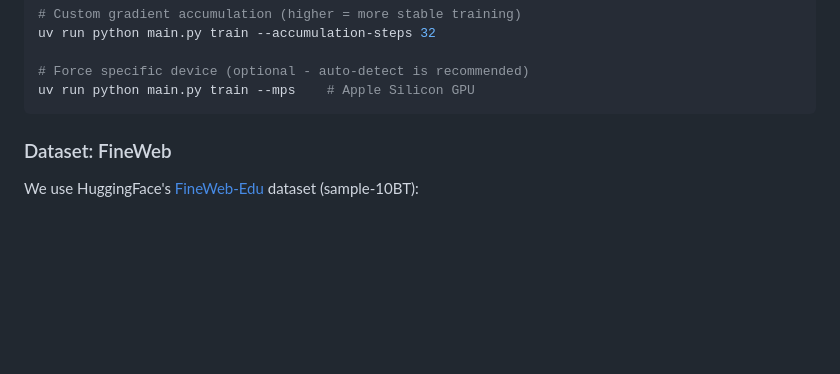
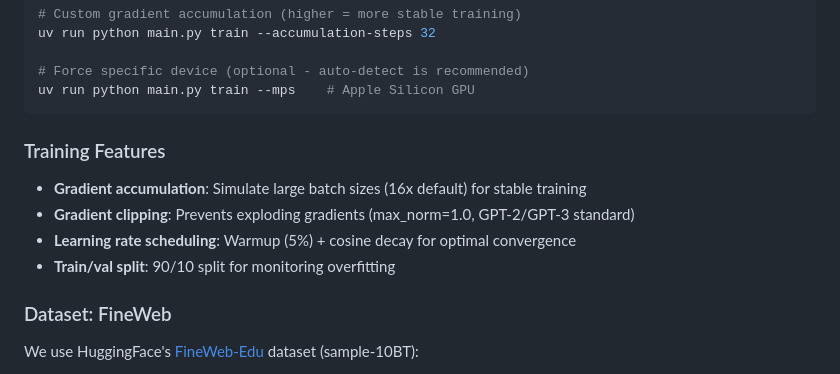
Before and after one commit to zhubert/transformer, a Markdown page: README.md, the part around the change. Rendered like a GitHub page; blank space fills up the shorter version.

````diff
--- a/README.md
+++ b/README.md
@@ -181,6 +181,13 @@ uv run python main.py train --accumulation-steps 32
 # Force specific device (optional - auto-detect is recommended)
 uv run python main.py train --mps    # Apple Silicon GPU
 ```
+
+### Training Features
+
+- **Gradient accumulation**: Simulate large batch sizes (16x default) for stable training
+- **Gradient clipping**: Prevents exploding gradients (max_norm=1.0, GPT-2/GPT-3 standard)
+- **Learning rate scheduling**: Warmup (5%) + cosine decay for optimal convergence
+- **Train/val split**: 90/10 split for monitoring overfitting
 
 ### Dataset: FineWeb
 
````
Also changed, not shown: CLAUDE.md (+17 -0 lines).
